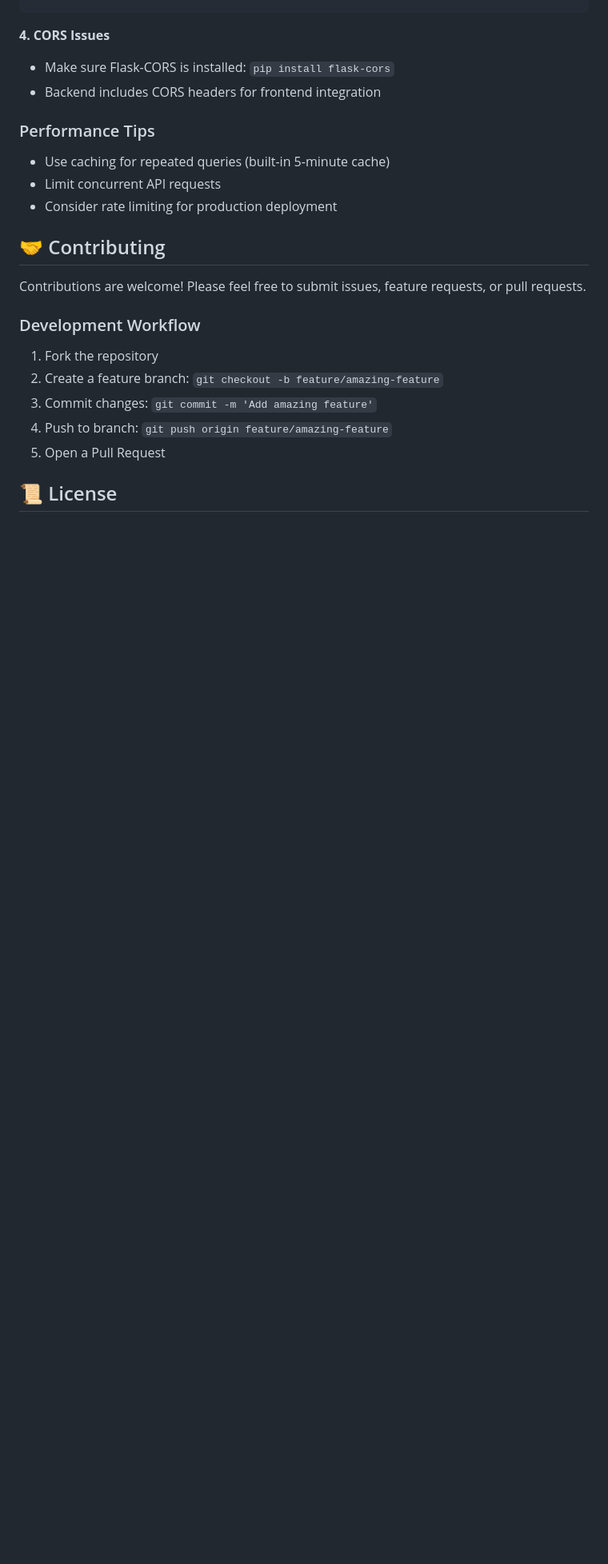
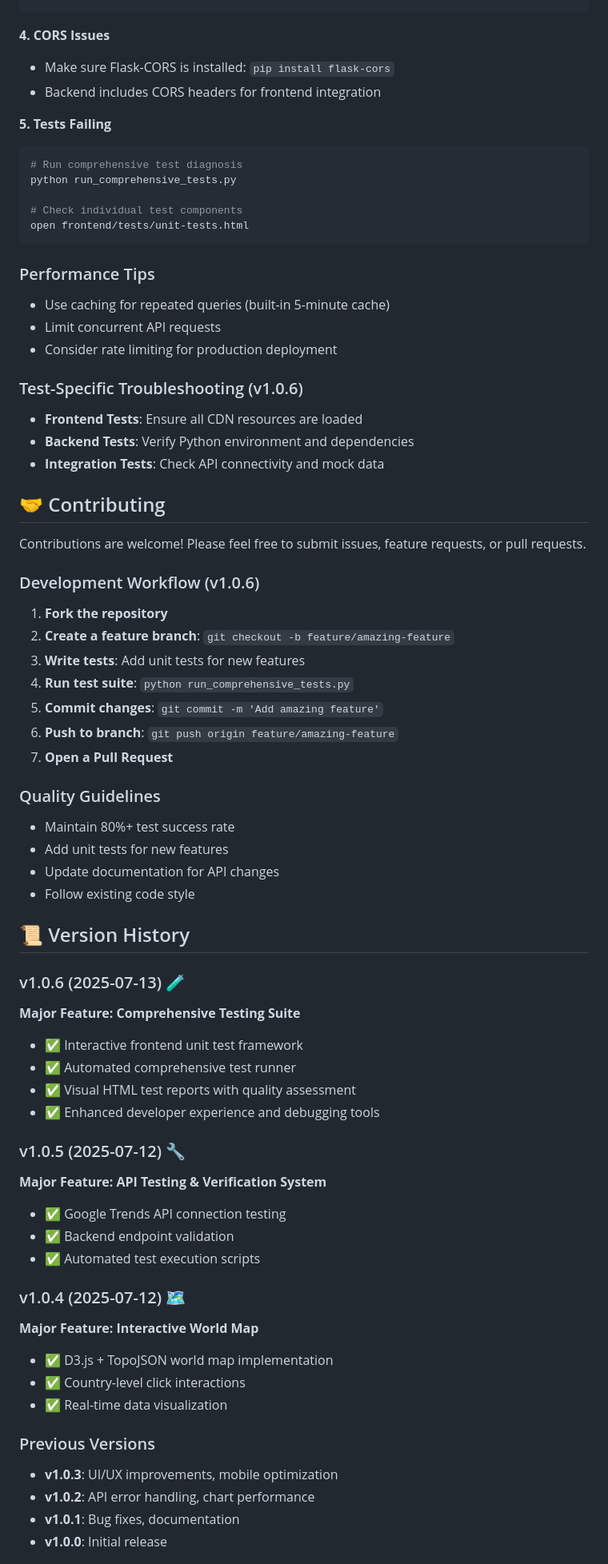
Before and after one commit to gon1zau6jyun4liu5/world-trends-explorer, a Markdown page: README.md, the part around one of its changes. Shown at 80% size. Rendered like a GitHub page; blank space fills up the shorter version.

````diff
--- a/README.md
+++ b/README.md
@@ -231,20 +303,68 @@ pip install -r requirements.txt
 - Make sure Flask-CORS is installed: `pip install flask-cors`
 - Backend includes CORS headers for frontend integration
 
+**5. Tests Failing**
+```bash
+# Run comprehensive test diagnosis
+python run_comprehensive_tests.py
+
+# Check individual test components
+open frontend/tests/unit-tests.html
+```
+
 ### Performance Tips
 - Use caching for repeated queries (built-in 5-minute cache)
 - Limit concurrent API requests
 - Consider rate limiting for production deployment
 
+### Test-Specific Troubleshooting (v1.0.6)
+- **Frontend Tests**: Ensure all CDN resources are loaded
+- **Backend Tests**: Verify Python environment and dependencies
+- **Integration Tests**: Check API connectivity and mock data
+
 ## 🤝 Contributing
 
 Contributions are welcome! Please feel free to submit issues, feature requests, or pull requests.
 
-### Development Workflow
-1. Fork the repository
-2. Create a feature branch: `git checkout -b feature/amazing-feature`
-3. Commit changes: `git commit -m 'Add amazing feature'`
-4. Push to branch: `git push origin feature/amazing-feature`
-5. Open a Pull Request
+### Development Workflow (v1.0.6)
+1. **Fork the repository**
+2. **Create a feature branch**: `git checkout -b feature/amazing-feature`
+3. **Write tests**: Add unit tests for new features
+4. **Run test suite**: `python run_comprehensive_tests.py`
+5. **Commit changes**: `git commit -m 'Add amazing feature'`
+6. **Push to branch**: `git push origin feature/amazing-feature`
+7. **Open a Pull Request**
 
-## 📜 License
+### Quality Guidelines
+- Maintain 80%+ test success rate
+- Add unit tests for new features
+- Update documentation for API changes
+- Follow existing code style
+
+## 📜 Version History
+
+### v1.0.6 (2025-07-13) 🧪
+**Major Feature: Comprehensive Testing Suite**
+- ✅ Interactive frontend unit test framework
+- ✅ Automated comprehensive test runner
+- ✅ Visual HTML test reports with quality assessment
+- ✅ Enhanced developer experience and debugging tools
+
+### v1.0.5 (2025-07-12) 🔧
+**Major Feature: API Testing & Verification System**
+- ✅ Google Trends API connection testing
+- ✅ Backend endpoint validation
+- ✅ Automated test execution scripts
+
+### v1.0.4 (2025-07-12) 🗺️
+**Major Feature: Interactive World Map**
+- ✅ D3.js + TopoJSON world map implementation
+- ✅ Country-level click interactions
+- ✅ Real-time data visualization
+
+### Previous Versions
+- **v1.0.3**: UI/UX improvements, mobile optimization
+- **v1.0.2**: API error handling, chart performance
+- **v1.0.1**: Bug fixes, documentation
+- **v1.0.0**: Initial release
+
````
Also changed, not shown: other parts of README.md (+108 -33 lines).
